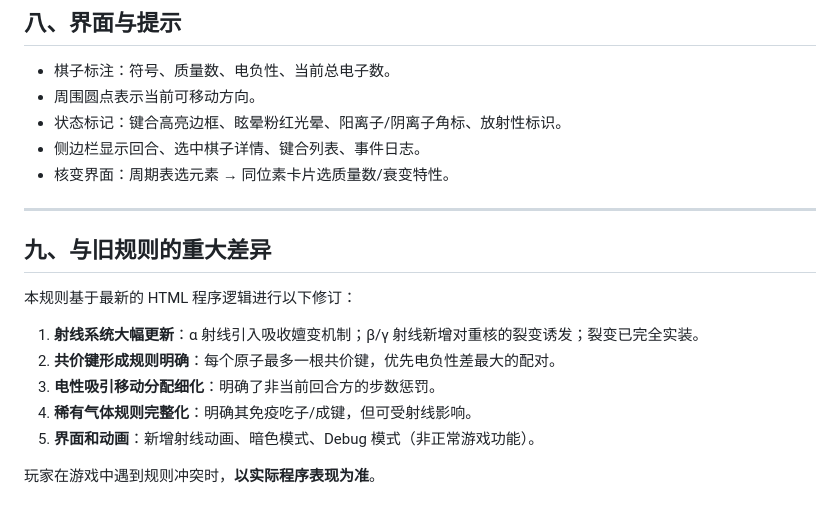
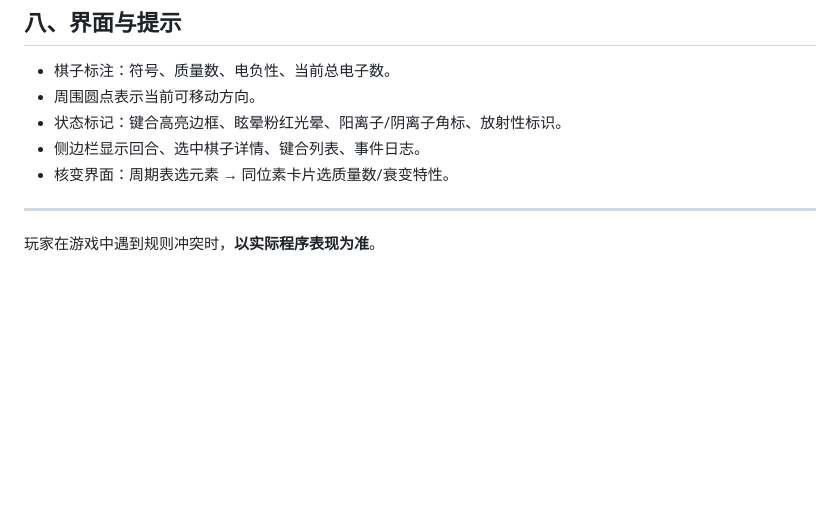
Before and after one commit to Bil812/Chemiss, a Markdown page: 化学棋Chemiss规则.md, the part around the change. Rendered like a GitHub page; blank space fills up the shorter version.

Commit message:
Revise Chemiss rules for clarity and consistency
Remove redundant sections and update game rules for clarity.

```diff
--- a/化学棋Chemiss规则.md
+++ b/化学棋Chemiss规则.md
@@ -183,13 +183,4 @@
 - 核变界面：周期表选元素 → 同位素卡片选质量数/衰变特性。
 
 ---
-
-## 九、与旧规则的重大差异
-本规则基于最新的 HTML 程序逻辑进行以下修订：
-1. **射线系统大幅更新**：α 射线引入吸收嬗变机制；β/γ 射线新增对重核的裂变诱发；裂变已完全实装。
-2. **共价键形成规则明确**：每个原子最多一根共价键，优先电负性差最大的配对。
-3. **电性吸引移动分配细化**：明确了非当前回合方的步数惩罚。
-4. **稀有气体规则完整化**：明确其免疫吃子/成键，但可受射线影响。
-5. **界面和动画**：新增射线动画、暗色模式、Debug 模式（非正常游戏功能）。
-
 玩家在游戏中遇到规则冲突时，**以实际程序表现为准**。
```
